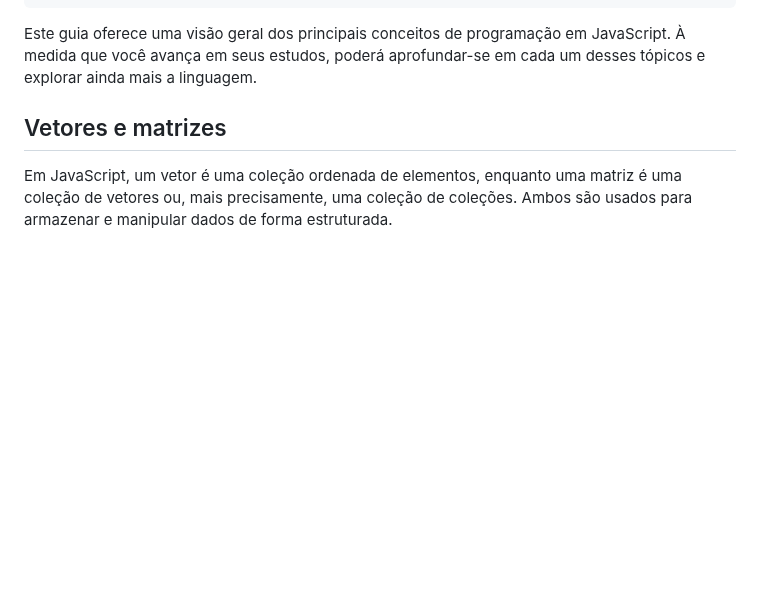
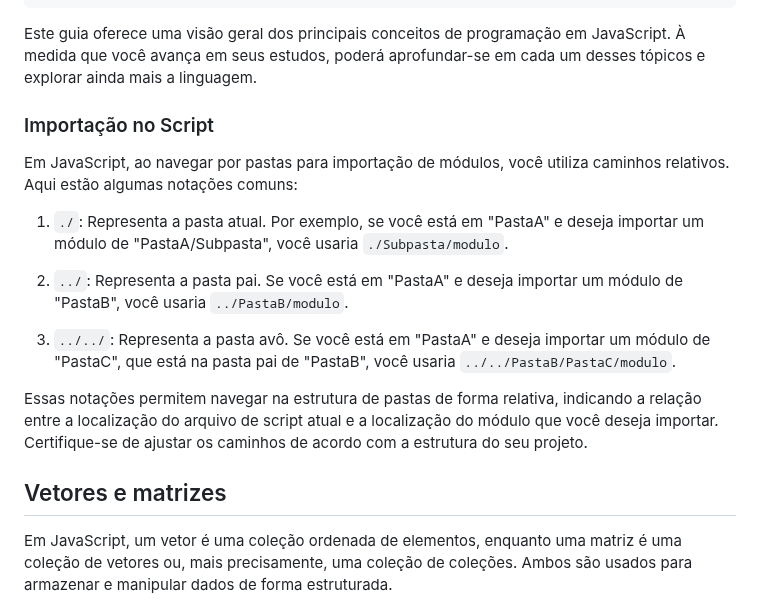
Before and after one commit to jhonesaly/study_all, a Markdown page: react/javascript.md, the part around the change. GitHub-like rendering; blank space fills up the shorter version.

Commit message:
docs: navegação

````diff
--- a/react/javascript.md
+++ b/react/javascript.md
@@ -290,6 +290,18 @@ class NomeDaClasse {
 ```
 
 Este guia oferece uma visão geral dos principais conceitos de programação em JavaScript. À medida que você avança em seus estudos, poderá aprofundar-se em cada um desses tópicos e explorar ainda mais a linguagem.
+
+### Importação no Script
+
+Em JavaScript, ao navegar por pastas para importação de módulos, você utiliza caminhos relativos. Aqui estão algumas notações comuns:
+
+1. `./`: Representa a pasta atual. Por exemplo, se você está em "PastaA" e deseja importar um módulo de "PastaA/Subpasta", você usaria `./Subpasta/modulo`.
+
+2. `../`: Representa a pasta pai. Se você está em "PastaA" e deseja importar um módulo de "PastaB", você usaria `../PastaB/modulo`.
+
+3. `../../`: Representa a pasta avô. Se você está em "PastaA" e deseja importar um módulo de "PastaC", que está na pasta pai de "PastaB", você usaria `../../PastaB/PastaC/modulo`.
+
+Essas notações permitem navegar na estrutura de pastas de forma relativa, indicando a relação entre a localização do arquivo de script atual e a localização do módulo que você deseja importar. Certifique-se de ajustar os caminhos de acordo com a estrutura do seu projeto.
 
 ## Vetores e matrizes
 
````
